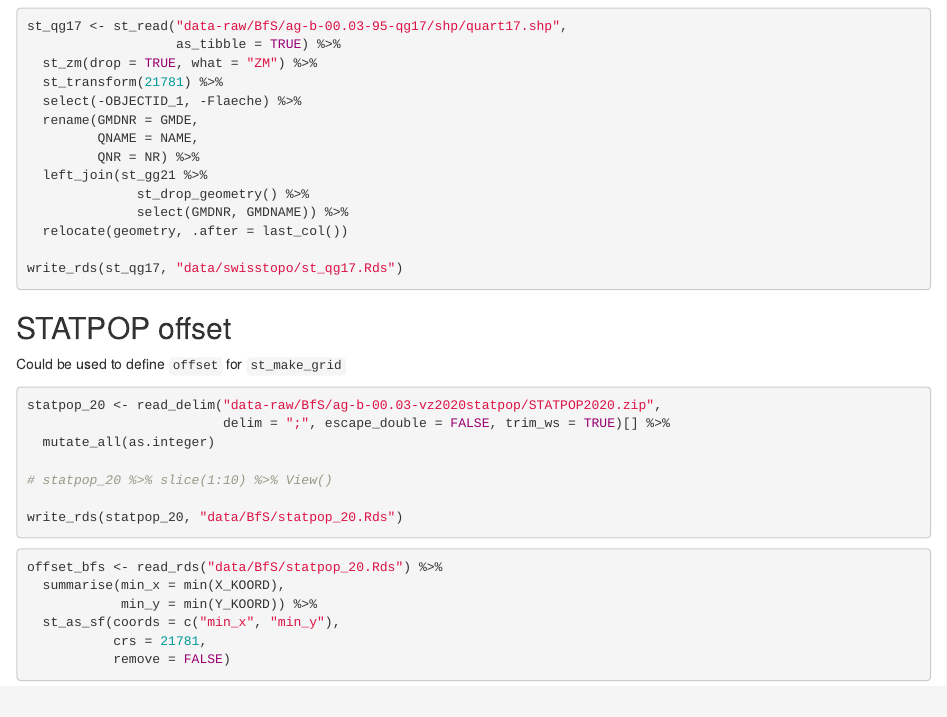
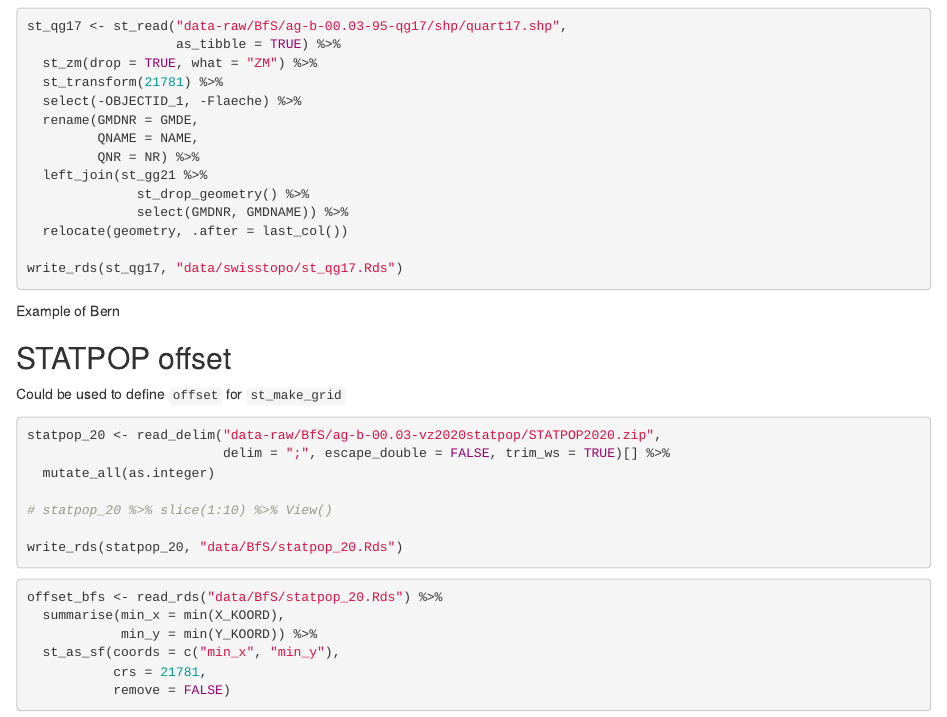
Before and after one commit to RPanczak/FUN_swisscom, an R Markdown document (analyses/01_data-prep-grid.Rmd): the page in a window 1100 px wide, from 730 px down. Rendered offline with R 4.5, knitr and Pandoc, with nearby package versions; the code chunks are not run, so their results and figures are left out; drawn as R Markdown's standard HTML page in place of the format the file asks for.

Commit message:
reknited 01

````diff
--- a/analyses/01_data-prep-grid.Rmd
+++ b/analyses/01_data-prep-grid.Rmd
@@ -113,6 +113,8 @@ st_qg17 <- st_read("data-raw/BfS/ag-b-00.03-95-qg17/shp/quart17.shp",
 
 write_rds(st_qg17, "data/swisstopo/st_qg17.Rds")
 ```
+
+Example of Bern
 
 ```{r echo=FALSE}
 st_qg17 <- read_rds("data/swisstopo/st_qg17.Rds")
````
Also changed, not shown: data/grid/bern.Rds, data/grid/bern_clip.Rds, data/grid/chansy.Rds, data/grid/chiasso.Rds.
